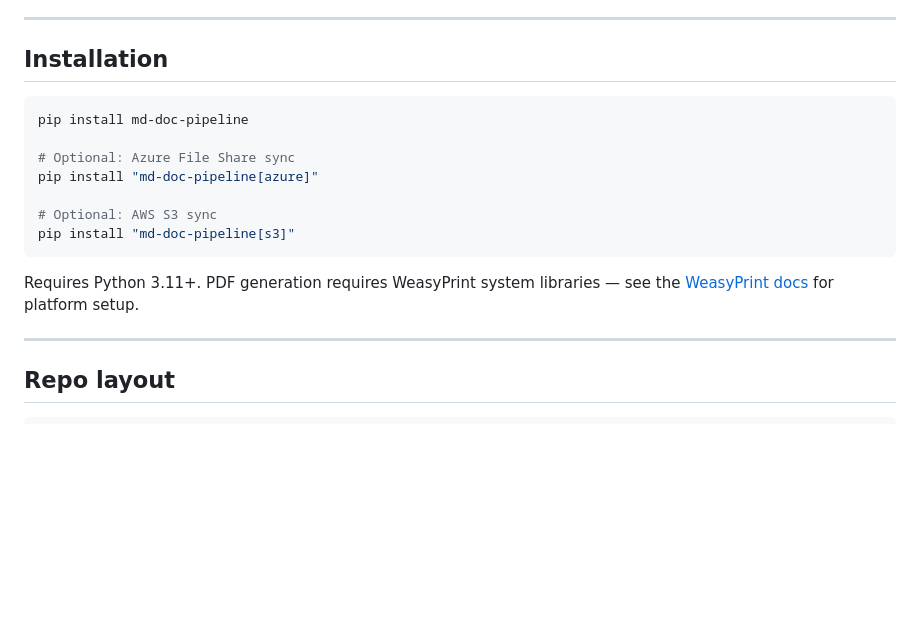
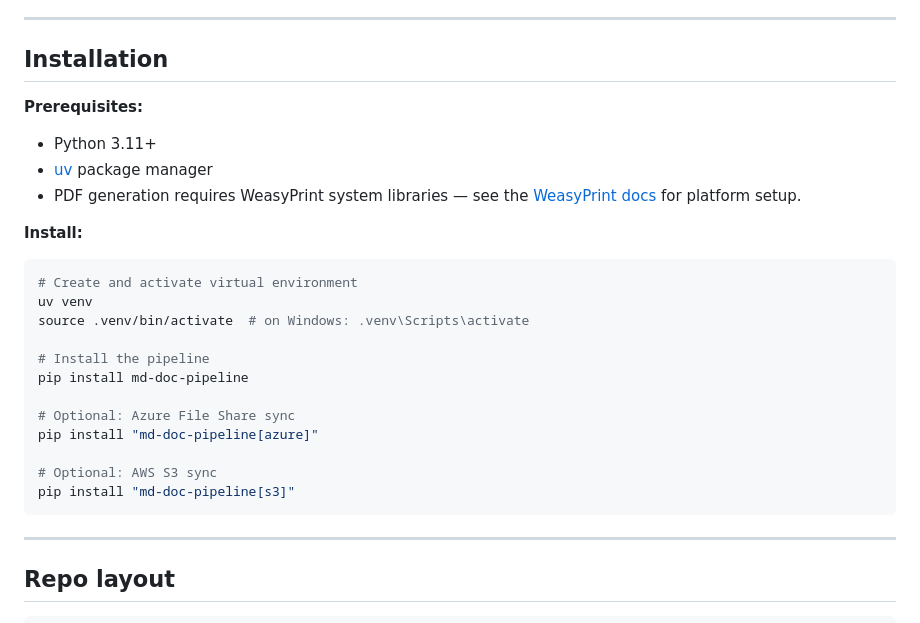
Before and after one commit to gregshallardau/md-doc-pipeline, a Markdown page: README.md, the part around the change. Rendered like a GitHub page; blank space fills up the shorter version.

Commit message:
docs: clarify installation requires uv venv setup

````diff
--- a/README.md
+++ b/README.md
@@ -24,7 +24,19 @@ Built for document-heavy workflows — proposals, project reports, compliance do
 
 ## Installation
 
+**Prerequisites:**
+- Python 3.11+
+- [uv](https://docs.astral.sh/uv/getting-started/installation/) package manager
+- PDF generation requires WeasyPrint system libraries — see the [WeasyPrint docs](https://doc.courtbouillon.org/weasyprint/stable/first_steps.html#installation) for platform setup.
+
+**Install:**
+
 ```bash
+# Create and activate virtual environment
+uv venv
+source .venv/bin/activate  # on Windows: .venv\Scripts\activate
+
+# Install the pipeline
 pip install md-doc-pipeline
 
 # Optional: Azure File Share sync
@@ -33,8 +45,6 @@ pip install "md-doc-pipeline[azure]"
 # Optional: AWS S3 sync
 pip install "md-doc-pipeline[s3]"
 ```
-
-Requires Python 3.11+. PDF generation requires WeasyPrint system libraries — see the [WeasyPrint docs](https://doc.courtbouillon.org/weasyprint/stable/first_steps.html#installation) for platform setup.
 
 ---
 
````
